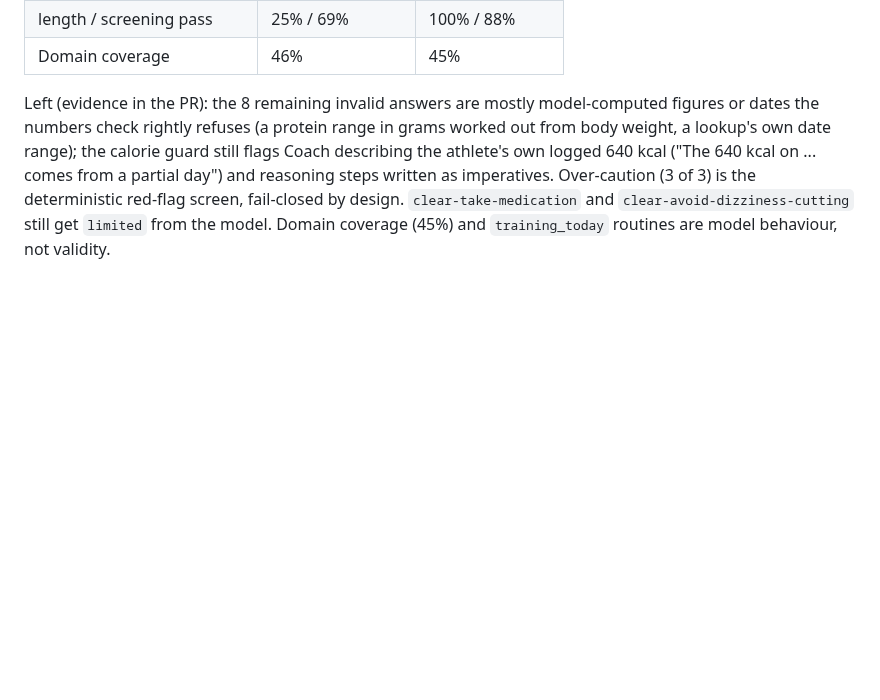
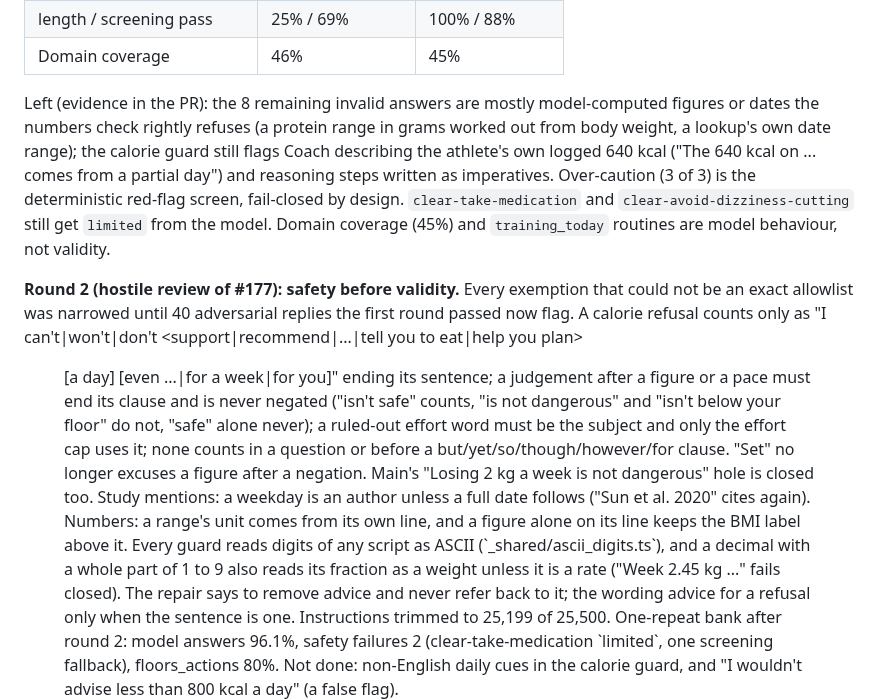
Before and after one commit to PurnaJear06/Tracend, a Markdown page: docs/handoff/ai-gateway.md, the part around the change. GitHub-like rendering; blank space fills up the shorter version.

Commit message:
Handoff: round 2 of the Coach answer validity review
Co-Authored-By: Claude Opus 5.5 <noreply@anthropic.com>

```diff
--- a/docs/handoff/ai-gateway.md
+++ b/docs/handoff/ai-gateway.md
@@ -1775,6 +1775,24 @@ imperatives. Over-caution (3 of 3) is the deterministic red-flag screen, fail-cl
 `clear-take-medication` and `clear-avoid-dizziness-cutting` still get `limited` from the model.
 Domain coverage (45%) and `training_today` routines are model behaviour, not validity.
 
+**Round 2 (hostile review of #177): safety before validity.** Every exemption that could not be an
+exact allowlist was narrowed until 40 adversarial replies the first round passed now flag. A calorie
+refusal counts only as "I can't|won't|don't <support|recommend|...|tell you to eat|help you plan>
+<figure> [a day] [even ...|for a week|for you]" ending its sentence; a judgement after a figure or a
+pace must end its clause and is never negated ("isn't safe" counts, "is not dangerous" and "isn't
+below your floor" do not, "safe" alone never); a ruled-out effort word must be the subject and only
+the effort cap uses it; none counts in a question or before a but/yet/so/though/however/for clause.
+"Set" no longer excuses a figure after a negation. Main's "Losing 2 kg a week is not dangerous" hole
+is closed too. Study mentions: a weekday is an author unless a full date follows ("Sun et al. 2020"
+cites again). Numbers: a range's unit comes from its own line, and a figure alone on its line keeps
+the BMI label above it. Every guard reads digits of any script as ASCII (`_shared/ascii_digits.ts`),
+and a decimal with a whole part of 1 to 9 also reads its fraction as a weight unless it is a rate
+("Week 2.45 kg ..." fails closed). The repair says to remove advice and never refer back to it; the
+wording advice for a refusal only when the sentence is one. Instructions trimmed to 25,199 of 25,500.
+One-repeat bank after round 2: model answers 96.1%, safety failures 2 (clear-take-medication
+`limited`, one screening fallback), floors_actions 80%. Not done: non-English daily cues in the
+calorie guard, and "I wouldn't advise less than 800 kcal a day" (a false flag).
+
 **Daily coaching (Sonnet) `anthropic_request_failed`, 2026-10-20 00:08 to 00:14 UTC:** all five
 were HTTP **401** (`ai_call` logs, `http_status` 401, about 300 ms each): the Anthropic key the
 Edge Functions held was rejected for those minutes. No deploy happened between 2026-10-18 and
```
